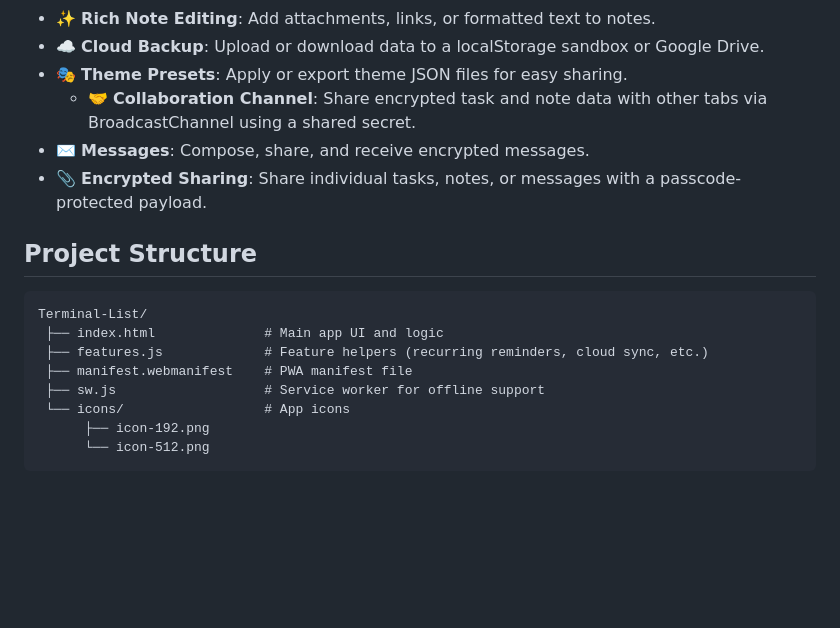
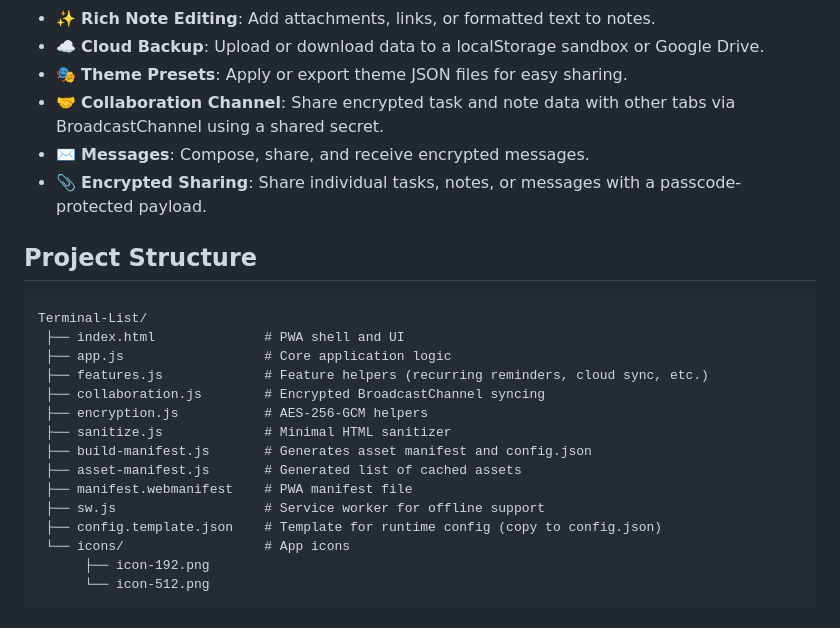
Before and after one commit to drs-az/Terminal, a Markdown page: README.md, the part around the change. Drawn GitHub-style; blank space fills up the shorter version.

Commit message:
docs: expand project structure in README

````diff
--- a/README.md
+++ b/README.md
@@ -18,7 +18,7 @@ It supports optional passcode protection with AES-256 encryption, JSON export/im
 - ✨ **Rich Note Editing**: Add attachments, links, or formatted text to notes.
 - ☁️ **Cloud Backup**: Upload or download data to a localStorage sandbox or Google Drive.
 - 🎭 **Theme Presets**: Apply or export theme JSON files for easy sharing.
-  - 🤝 **Collaboration Channel**: Share encrypted task and note data with other tabs via BroadcastChannel using a shared secret.
+- 🤝 **Collaboration Channel**: Share encrypted task and note data with other tabs via BroadcastChannel using a shared secret.
 - ✉️ **Messages**: Compose, share, and receive encrypted messages.
 - 📎 **Encrypted Sharing**: Share individual tasks, notes, or messages with a passcode-protected payload.
 
@@ -26,10 +26,17 @@ It supports optional passcode protection with AES-256 encryption, JSON export/im
 
 ```
 Terminal-List/
- ├── index.html              # Main app UI and logic
+ ├── index.html              # PWA shell and UI
+ ├── app.js                  # Core application logic
  ├── features.js             # Feature helpers (recurring reminders, cloud sync, etc.)
+ ├── collaboration.js        # Encrypted BroadcastChannel syncing
+ ├── encryption.js           # AES-256-GCM helpers
+ ├── sanitize.js             # Minimal HTML sanitizer
+ ├── build-manifest.js       # Generates asset manifest and config.json
+ ├── asset-manifest.js       # Generated list of cached assets
  ├── manifest.webmanifest    # PWA manifest file
  ├── sw.js                   # Service worker for offline support
+ ├── config.template.json    # Template for runtime config (copy to config.json)
  └── icons/                  # App icons
       ├── icon-192.png
       └── icon-512.png
````
